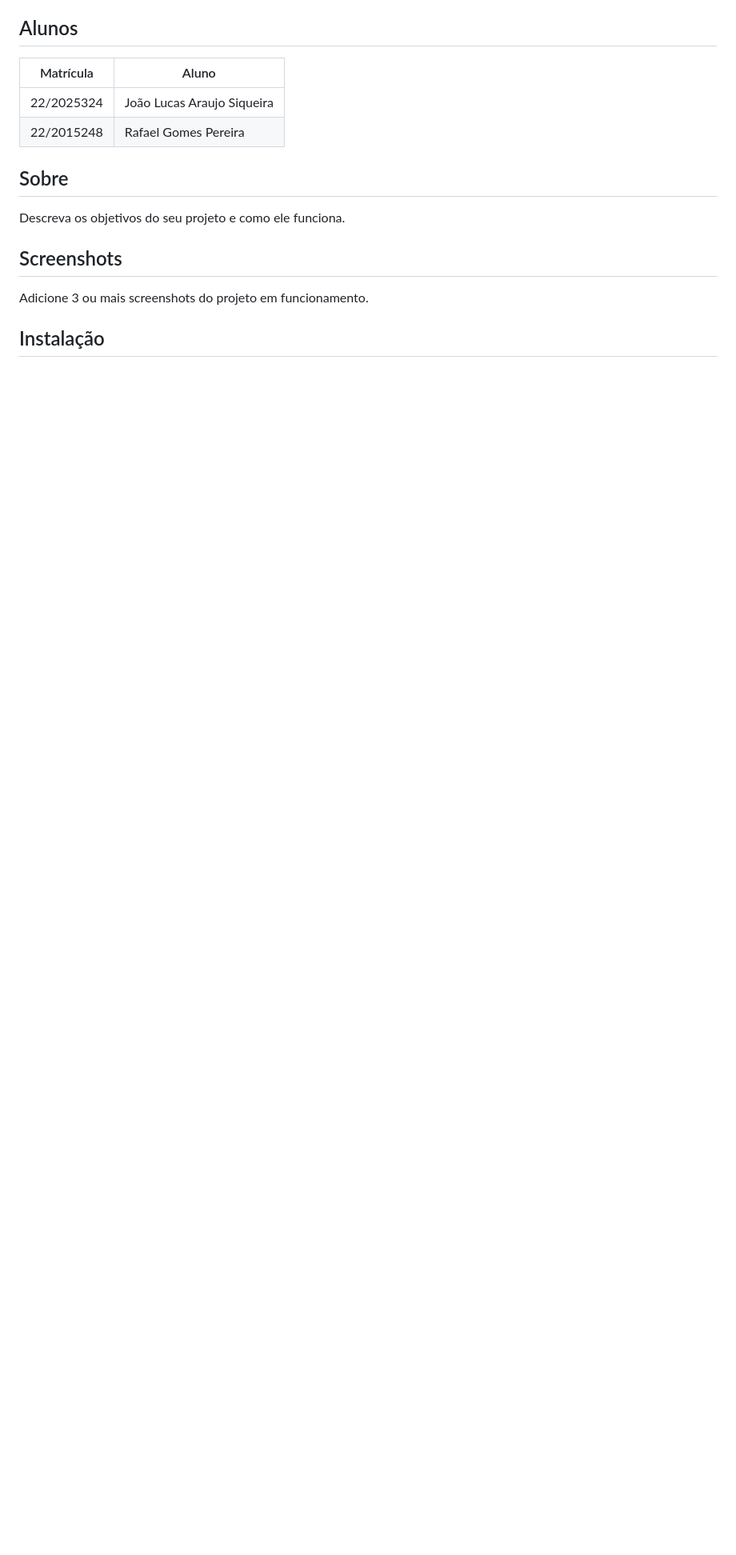
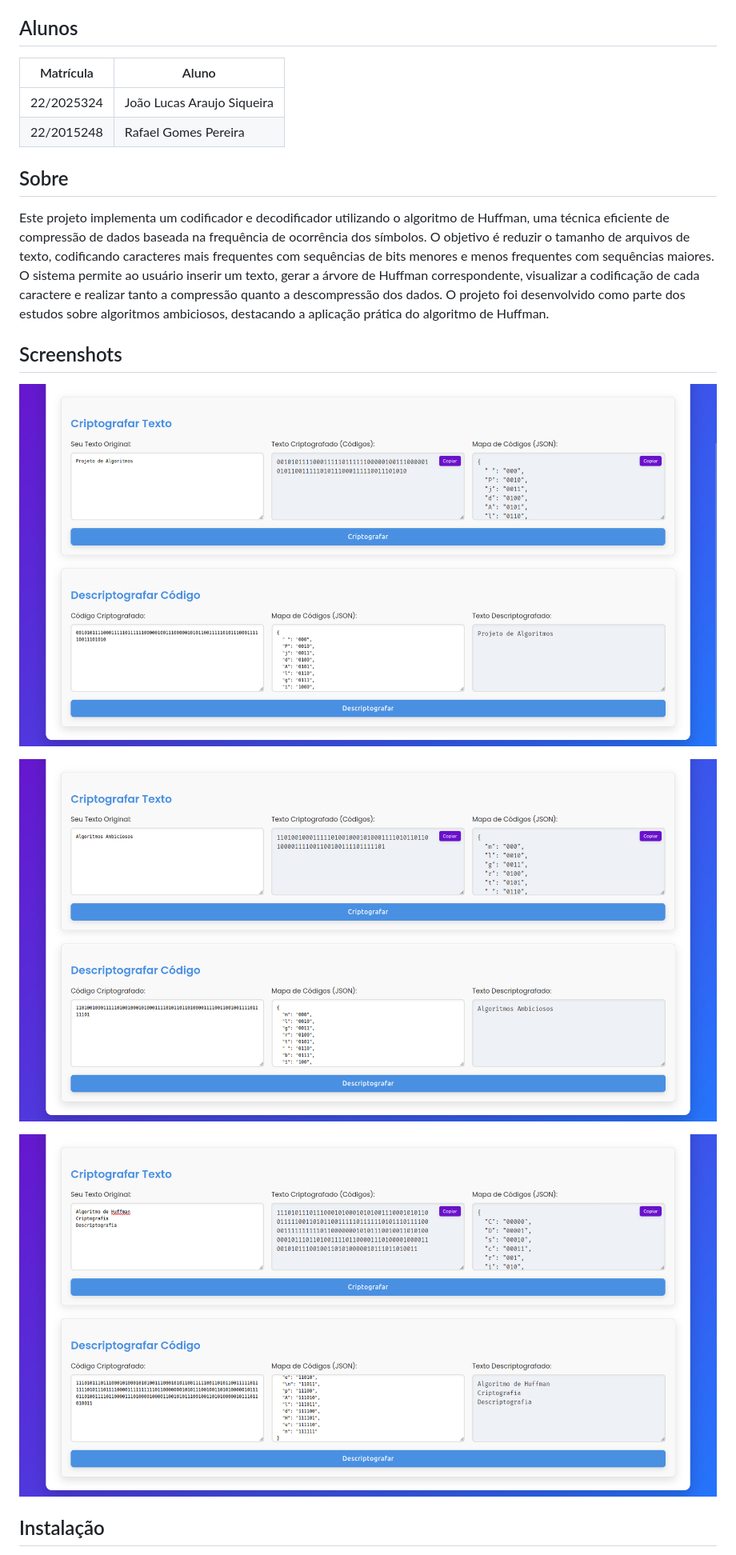
Before and after one commit to projeto-de-algoritmos-2025/AlgoritmosAmbiciosos_Codificador-Decodificador, a Markdown page: README.md, the part around the change printed below. Shown: that part at 80% size. Drawn GitHub-style; pictures changed too: assets/tela1.png (added), assets/tela2.png (added), assets/tela3.png (added); blank space fills up the shorter version.

Commit message:
feat: adiciona descrição do projeto no README e imagens

```diff
--- a/README.md
+++ b/README.md
@@ -16,9 +10,16 @@ Tema: Algoritmos Ambiciosos
 |22/2015248  | Rafael Gomes Pereira |
 
 ## Sobre
-Descreva os objetivos do seu projeto e como ele funciona.
+
+Este projeto implementa um codificador e decodificador utilizando o algoritmo de Huffman, uma técnica eficiente de compressão de dados baseada na frequência de ocorrência dos símbolos. O objetivo é reduzir o tamanho de arquivos de texto, codificando caracteres mais frequentes com sequências de bits menores e menos frequentes com sequências maiores. O sistema permite ao usuário inserir um texto, gerar a árvore de Huffman correspondente, visualizar a codificação de cada caractere e realizar tanto a compressão quanto a descompressão dos dados. O projeto foi desenvolvido como parte dos estudos sobre algoritmos ambiciosos, destacando a aplicação prática do algoritmo de Huffman.
 
 ## Screenshots
-Adicione 3 ou mais screenshots do projeto em funcionamento.
+
+![Tela 1](./assets/tela1.png)
+
+![Tela 2](./assets/tela2.png)
+
+![Tela 3](./assets/tela3.png)
+
 
 ## Instalação
```
Also changed, not shown: other parts of README.md (+26 -13 lines).
